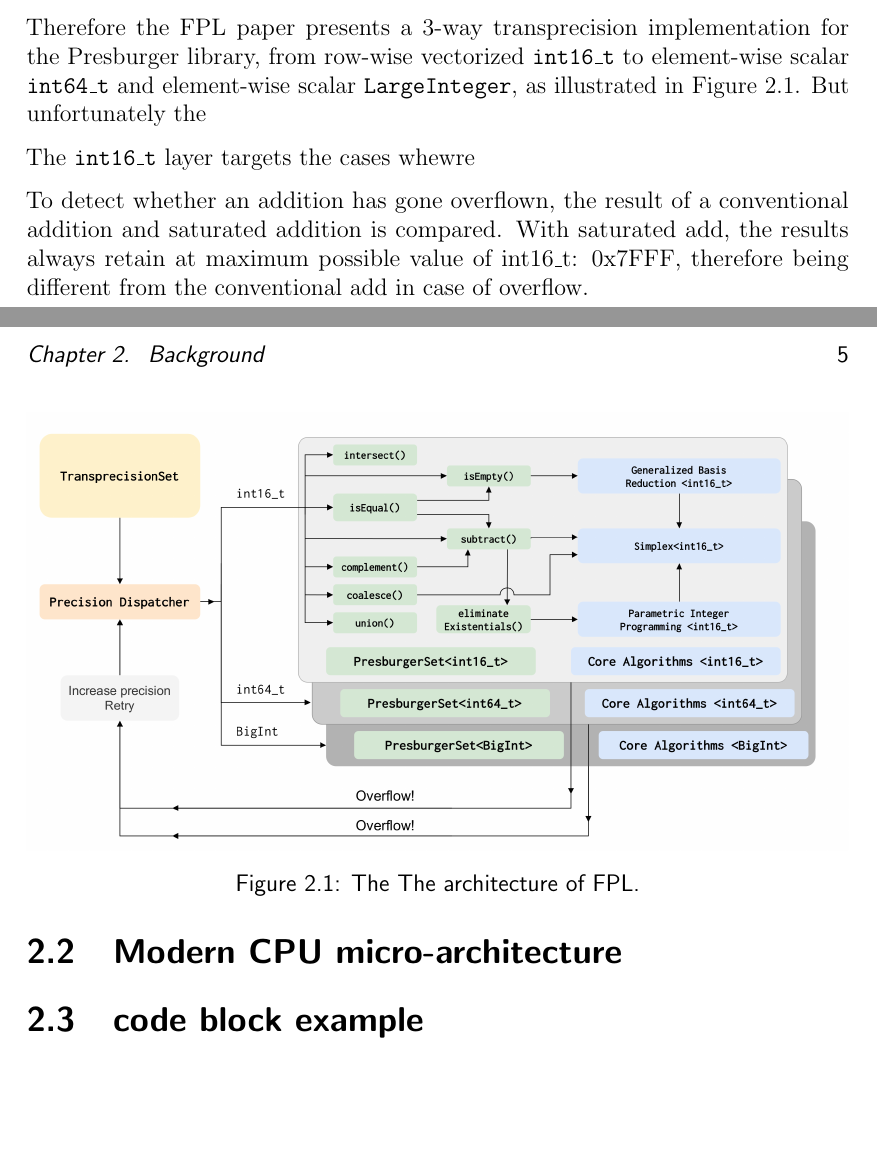
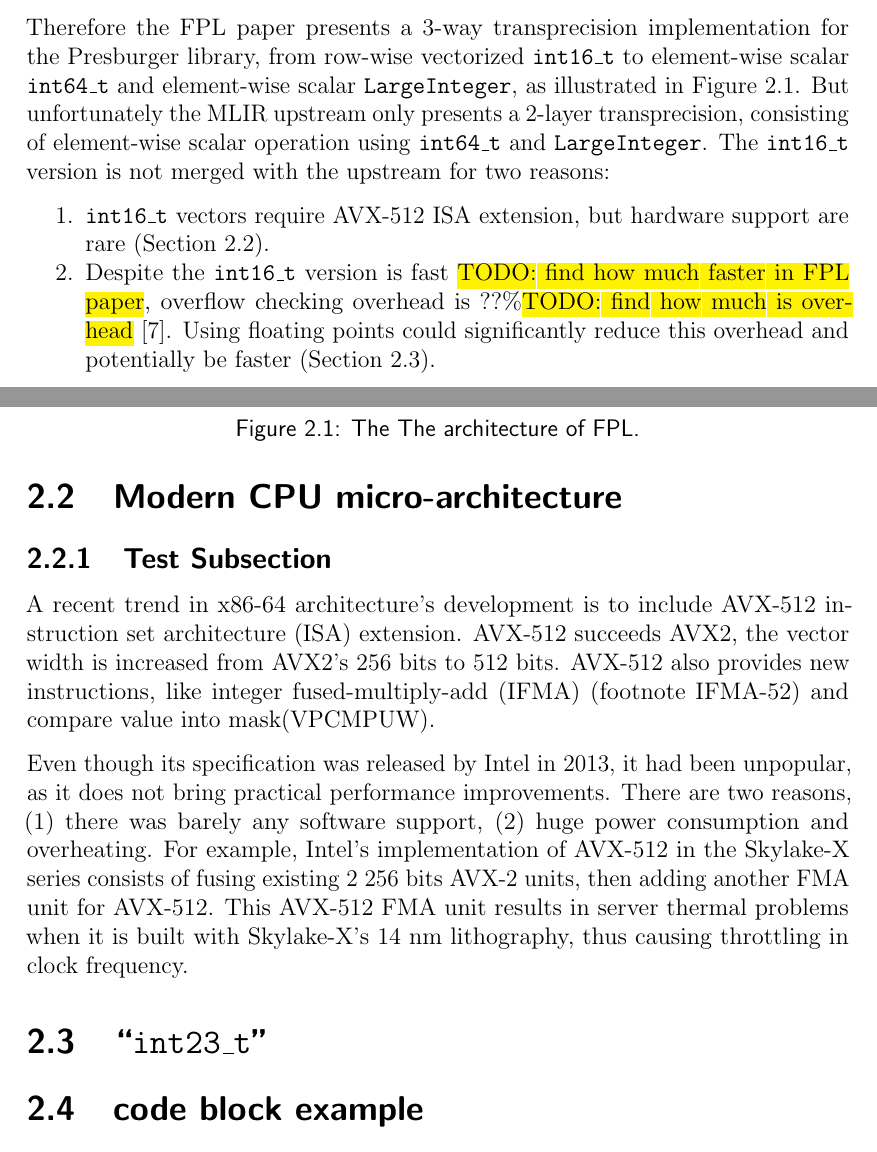
Before and after one commit to AOIDUO/report, a LaTeX thesis (skeleton.tex): two parts of pages 9 and 10 of 16 before the commit and two parts of pages 9 and 10 of 17 after it, joined at a grey line, cut so that both start at the same text, the shorter picture padded with empty space. Compiled offline with pdfLaTeX.

Commit message:
background 2.1

```diff
--- a/skeleton.tex
+++ b/skeleton.tex
@@ -288,7 +288,19 @@ maximum column count as well.
 Therefore the FPL paper presents a 3-way transprecision implementation for the
 Presburger library, from row-wise vectorized \texttt{int16\_t} to element-wise
 scalar \texttt{int64\_t} and element-wise scalar \texttt{LargeInteger}, as
-illustrated in Figure \ref{fig:fpl_arch}. But unfortunately the
+illustrated in Figure \ref{fig:fpl_arch}. But unfortunately the MLIR upstream
+only presents a 2-layer transprecision, consisting of element-wise scalar
+operation using \texttt{int64\_t} and \texttt{LargeInteger}. The
+\texttt{int16\_t} version is not merged with the upstream for two reasons:
+\begin{compactlist}
+    \item \texttt{int16\_t} vectors require AVX-512 ISA extension, but hardware
+    support are rare (Section \ref{sec:avx512}).
+    \item Despite the \texttt{int16\_t} version is fast \hl{TODO: find how much
+    faster in FPL paper}, overflow checking overhead is ??\%\hl{TODO: find how
+    much is overhead} \cite{FPL2}. Using floating points could significantly
+    reduce this overhead and potentially be faster (Section \ref{sec:i23}).
+\end{compactlist}
+
 
 \begin{figure}
     \includegraphics[width=\linewidth]{image/transprecision.png}
@@ -297,18 +309,29 @@ illustrated in Figure \ref{fig:fpl_arch}. But unfortunately the
 \end{figure}
 
 
-The \texttt{int16\_t} layer targets the cases whewre
+\section{Modern CPU micro-architecture}
+\label{sec:avx512}
+\subsection{Test Subsection}
+A recent trend in x86-64 architecture’s development is to include AVX-512
+instruction set architecture (ISA) extension. AVX-512 succeeds AVX2, the vector
+width is increased from AVX2’s 256 bits to 512 bits. AVX-512 also provides new
+instructions, like integer fused-multiply-add (IFMA) (footnote IFMA-52) and
+compare value into mask(VPCMPUW).
+
+Even though its specification was released by Intel in 2013, it had been
+unpopular, as it does not bring practical performance improvements. There are
+two reasons, (1) there was barely any software support, (2) huge power
+consumption and overheating. For example, Intel’s implementation of AVX-512 in
+the Skylake-X series consists of fusing existing 2 256 bits AVX-2 units, then
+adding another FMA unit for AVX-512. This AVX-512 FMA unit results in server
+thermal problems when it is built with Skylake-X’s 14 nm lithography, thus
+causing throttling in clock frequency.
 
 
-
-To detect whether an
-addition has gone overflown, the result of a conventional addition and saturated
-addition is compared. With saturated add, the results always retain at maximum
-possible value of int16\_t: 0x7FFF, therefore being different from the
-conventional add in case of overflow.
+\section{``\texttt{int23\_t}''}
+\label{sec:i23}
 
 
-\section{Modern CPU micro-architecture}
 \section{code block example}
 \begin{verbatim}
     \begin{preliminary}
```
Also changed, not shown: skeleton.tex (2 more changed lines).
